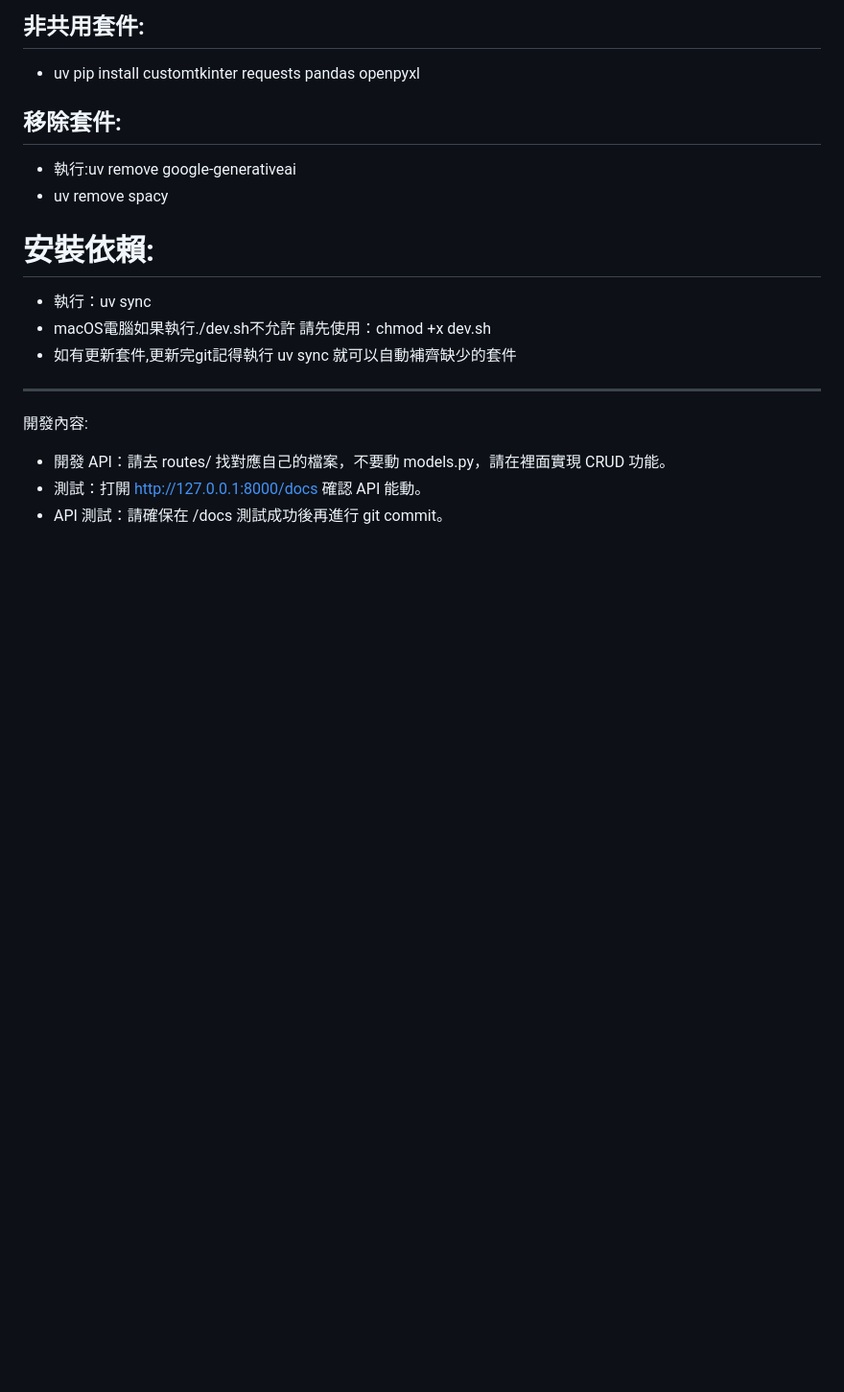
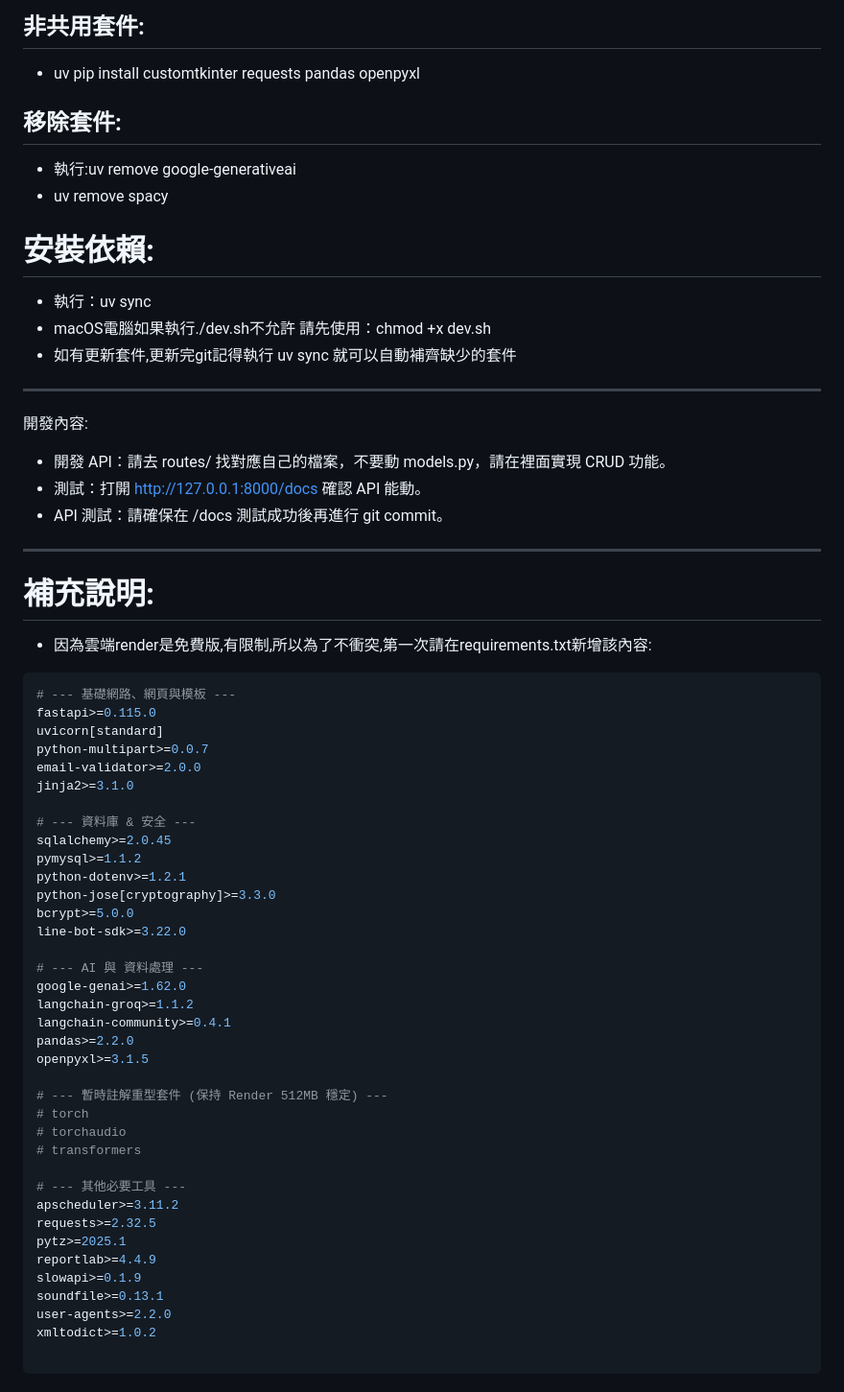
Before and after one commit to 4team-mma/money-api, a Markdown page: README.md, the part around the change. Shown at 96% size. Drawn GitHub-style; blank space fills up the shorter version.

Commit message:
新增requirements.txt說明文檔

````diff
--- a/README.md
+++ b/README.md
@@ -94,3 +94,46 @@ git clone https://github.com/4team-mma/money-api.git
 - 開發 API：請去 routes/ 找對應自己的檔案，不要動 models.py，請在裡面實現 CRUD 功能。
 - 測試：打開 http://127.0.0.1:8000/docs 確認 API 能動。
 - API 測試：請確保在 /docs 測試成功後再進行 git commit。
+
+-------------------------------------------------------------------------
+# 補充說明:
+- 因為雲端render是免費版,有限制,所以為了不衝突,第一次請在requirements.txt新增該內容:
+```bash
+# --- 基礎網路、網頁與模板 ---
+fastapi>=0.115.0
+uvicorn[standard]
+python-multipart>=0.0.7
+email-validator>=2.0.0
+jinja2>=3.1.0
+
+# --- 資料庫 & 安全 ---
+sqlalchemy>=2.0.45
+pymysql>=1.1.2
+python-dotenv>=1.2.1
+python-jose[cryptography]>=3.3.0
+bcrypt>=5.0.0
+line-bot-sdk>=3.22.0
+
+# --- AI 與 資料處理 ---
+google-genai>=1.62.0
+langchain-groq>=1.1.2
+langchain-community>=0.4.1
+pandas>=2.2.0
+openpyxl>=3.1.5
+
+# --- 暫時註解重型套件 (保持 Render 512MB 穩定) ---
+# torch
+# torchaudio
+# transformers
+
+# --- 其他必要工具 ---
+apscheduler>=3.11.2
+requests>=2.32.5
+pytz>=2025.1
+reportlab>=4.4.9
+slowapi>=0.1.9
+soundfile>=0.13.1
+user-agents>=2.2.0
+xmltodict>=1.0.2
+
+```
````
